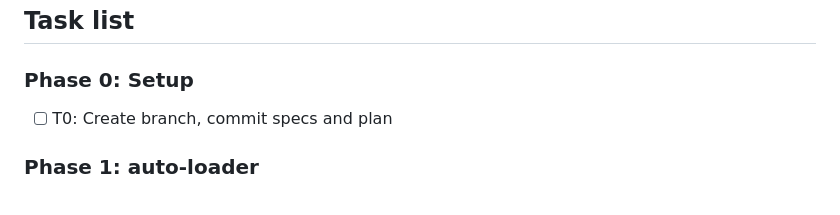
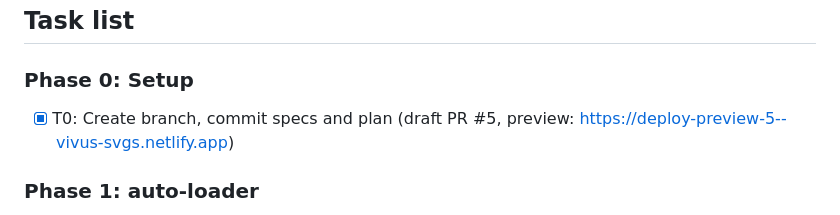
Before and after one commit to george-m8/vivus-illustratorSVGpaths, a Markdown page: tasks/plan.md, the part around the change. Rendered like a GitHub page.

Commit message:
Mark T0 done with preview URL

```diff
--- a/tasks/plan.md
+++ b/tasks/plan.md
@@ -48,7 +48,7 @@ T1 and T7-T9 don't depend on the loader and could run in parallel with T2-T4. Th
 ## Task list
 
 ### Phase 0: Setup
-- [ ] T0: Create branch, commit specs and plan
+- [x] T0: Create branch, commit specs and plan (draft PR #5, preview: https://deploy-preview-5--vivus-svgs.netlify.app)
 
 ### Phase 1: auto-loader
 - [ ] T1: Fix rotation long-spin bug (legacy)
```
Also changed, not shown: tasks/todo.md (+2 -2 lines).
